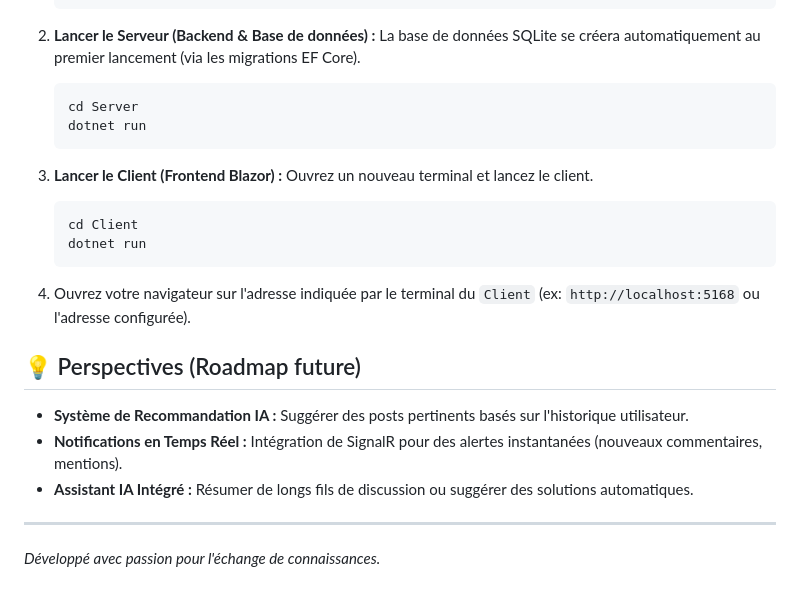
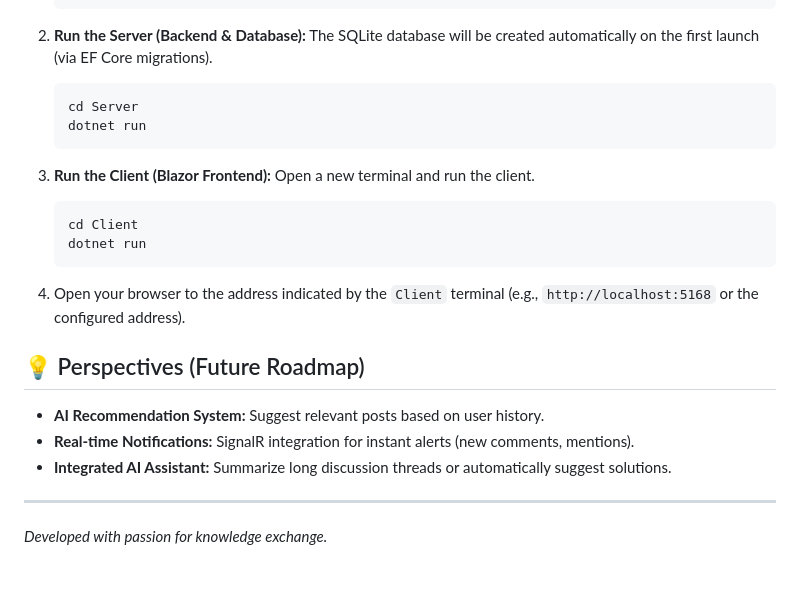
Before and after one commit to khanous-ilyes/Mini_Reddit, a Markdown page: README.md, the part around one of its changes. GitHub-like rendering.

````diff
--- a/README.md
+++ b/README.md
@@ -47,25 +47,25 @@ Une plateforme complète et moderne agissant comme un **Mini-Reddit**, conçue p
     cd OurProject
     ```
 
-2.  **Lancer le Serveur (Backend & Base de données) :**
-    La base de données SQLite se créera automatiquement au premier lancement (via les migrations EF Core).
+2.  **Run the Server (Backend & Database):**
+    The SQLite database will be created automatically on the first launch (via EF Core migrations).
     ```bash
     cd Server
     dotnet run
     ```
 
-3.  **Lancer le Client (Frontend Blazor) :**
-    Ouvrez un nouveau terminal et lancez le client.
+3.  **Run the Client (Blazor Frontend):**
+    Open a new terminal and run the client.
     ```bash
     cd Client
     dotnet run
     ```
-4.  Ouvrez votre navigateur sur l'adresse indiquée par le terminal du `Client` (ex: `http://localhost:5168` ou l'adresse configurée).
+4.  Open your browser to the address indicated by the `Client` terminal (e.g., `http://localhost:5168` or the configured address).
 
-## 💡 Perspectives (Roadmap future)
-*   **Système de Recommandation IA :** Suggérer des posts pertinents basés sur l'historique utilisateur.
-*   **Notifications en Temps Réel :** Intégration de SignalR pour des alertes instantanées (nouveaux commentaires, mentions).
-*   **Assistant IA Intégré :** Résumer de longs fils de discussion ou suggérer des solutions automatiques.
+## 💡 Perspectives (Future Roadmap)
+*   **AI Recommendation System:** Suggest relevant posts based on user history.
+*   **Real-time Notifications:** SignalR integration for instant alerts (new comments, mentions).
+*   **Integrated AI Assistant:** Summarize long discussion threads or automatically suggest solutions.
 
 ---
-*Développé avec passion pour l'échange de connaissances.*
+*Developed with passion for knowledge exchange.*
````
Also changed, not shown: other parts of README.md (+34 -34 lines).
